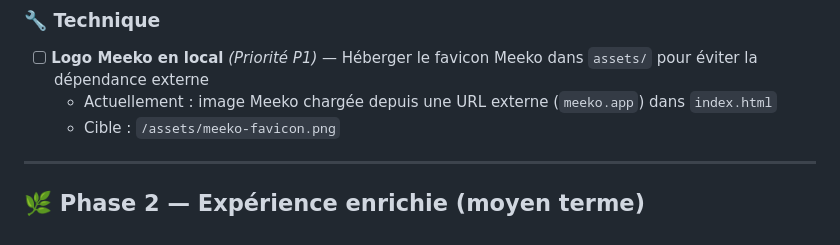
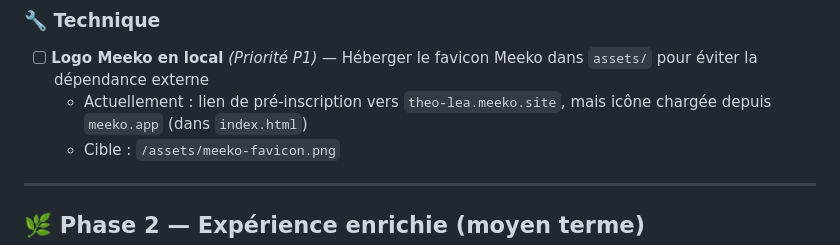
Before and after one commit to lepekinoi/www-theo-lea-fr, a Markdown page: ROADMAP.md, the part around the change. GitHub-like rendering.

Commit message:
docs: clarify current Meeko link and icon sources
Agent-Logs-Url: https://github.com/lepekinoi/www-theo-lea-fr/sessions/34771392-5078-45ed-8322-ecf625756ffd

Co-authored-by: lepekinoi <59528735+lepekinoi@users.noreply.github.com>

```diff
--- a/ROADMAP.md
+++ b/ROADMAP.md
@@ -108,7 +108,7 @@ Le site est une **page vitrine statique v2** (HTML + CSS, zéro dépendance) —
 ### 🔧 Technique
 
 - [ ] **Logo Meeko en local** *(Priorité P1)* — Héberger le favicon Meeko dans `assets/` pour éviter la dépendance externe
-  - Actuellement : image Meeko chargée depuis une URL externe (`meeko.app`) dans `index.html`
+  - Actuellement : lien de pré-inscription vers `theo-lea.meeko.site`, mais icône chargée depuis `meeko.app` (dans `index.html`)
   - Cible : `/assets/meeko-favicon.png`
 
 ---
```
